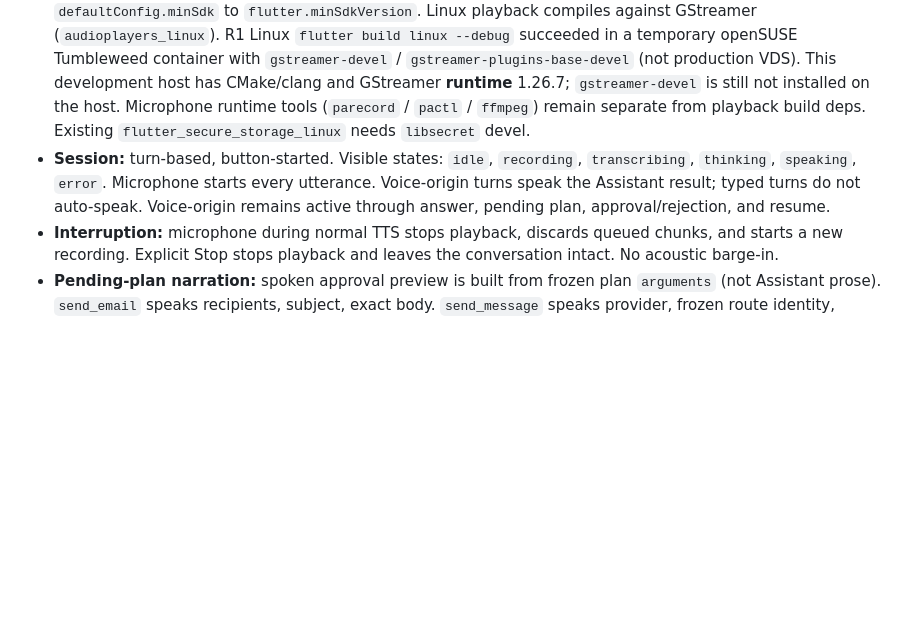
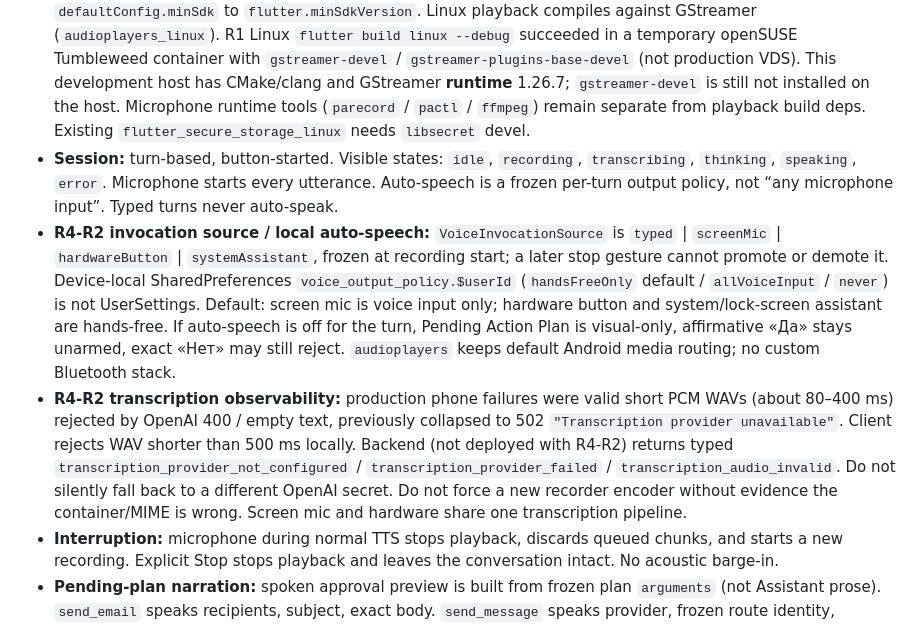
Before and after one commit to d-yacenko/secretary, a Markdown page: DECISIONS.md, the part around one of its changes. GitHub-like rendering; blank space fills up the shorter version.

Commit message:
Record Voice Assistant A R4-R2 awaiting Architect review and user physical gates.
Co-authored-by: Cursor <cursoragent@cursor.com>

```diff
--- a/DECISIONS.md
+++ b/DECISIONS.md
@@ -548,7 +548,9 @@ Provider connection credentials stay in typed encrypted tables, not a generic JS
 - **Bounds:** Secretary-owned max input per synthesis request is 3000 Unicode characters. Blank or over-limit direct API input is typed 422 (`speech_text_empty` / `speech_text_too_long`). Validation/prepare runs before resolving the user OpenAI credential or constructing the budget-guarded speech provider, so invalid input does not require provider configuration and makes zero provider/OpenAI calls. Valid text with missing credential still returns safe 502. Long Assistant answers are chunked client-side at paragraph/sentence boundaries, then synthesized/played in order. TTS preprocessing strips presentation-only Markdown; it does not summarize or rewrite the Assistant answer. On-screen Assistant text remains authoritative.
 - **Cost Guard:** every paid speech call passes `OpenAIDailyBudgetGuard` before the provider request. AI audit workload `speech`. Token usage is recorded only when the provider/SDK reports actual usage. Character→token estimates are not invented. Exhausted budget returns the same typed interactive 429 as STT/Assistant, with no provider call.
 - **Playback:** Flutter `audioplayers` (Android + Linux, `stop()` immediately, local file source). Chosen because the existing stack cannot play returned audio, it preserves Android minSdk 23 (plugin minSdk 19, guaranteed support ≥ 23), and it is not a full media framework. Temp playback files are deleted after complete/stop/error/dispose. No permanent voice cache. Current Flutter plugin default `minSdkVersion` is 24; Voice A keeps API 23 via `android.defaultConfig.minSdk = 23` because `flutter build` rewrites `defaultConfig.minSdk` to `flutter.minSdkVersion`. Linux playback compiles against GStreamer (`audioplayers_linux`). R1 Linux `flutter build linux --debug` succeeded in a temporary openSUSE Tumbleweed container with `gstreamer-devel` / `gstreamer-plugins-base-devel` (not production VDS). This development host has CMake/clang and GStreamer **runtime** 1.26.7; `gstreamer-devel` is still not installed on the host. Microphone runtime tools (`parecord` / `pactl` / `ffmpeg`) remain separate from playback build deps. Existing `flutter_secure_storage_linux` needs `libsecret` devel.
-- **Session:** turn-based, button-started. Visible states: `idle`, `recording`, `transcribing`, `thinking`, `speaking`, `error`. Microphone starts every utterance. Voice-origin turns speak the Assistant result; typed turns do not auto-speak. Voice-origin remains active through answer, pending plan, approval/rejection, and resume.
+- **Session:** turn-based, button-started. Visible states: `idle`, `recording`, `transcribing`, `thinking`, `speaking`, `error`. Microphone starts every utterance. Auto-speech is a frozen per-turn output policy, not “any microphone input”. Typed turns never auto-speak.
+- **R4-R2 invocation source / local auto-speech:** `VoiceInvocationSource` is `typed` | `screenMic` | `hardwareButton` | `systemAssistant`, frozen at recording start; a later stop gesture cannot promote or demote it. Device-local SharedPreferences `voice_output_policy.$userId` (`handsFreeOnly` default / `allVoiceInput` / `never`) is not UserSettings. Default: screen mic is voice input only; hardware button and system/lock-screen assistant are hands-free. If auto-speech is off for the turn, Pending Action Plan is visual-only, affirmative «Да» stays unarmed, exact «Нет» may still reject. `audioplayers` keeps default Android media routing; no custom Bluetooth stack.
+- **R4-R2 transcription observability:** production phone failures were valid short PCM WAVs (about 80–400 ms) rejected by OpenAI 400 / empty text, previously collapsed to 502 `"Transcription provider unavailable"`. Client rejects WAV shorter than 500 ms locally. Backend (not deployed with R4-R2) returns typed `transcription_provider_not_configured` / `transcription_provider_failed` / `transcription_audio_invalid`. Do not silently fall back to a different OpenAI secret. Do not force a new recorder encoder without evidence the container/MIME is wrong. Screen mic and hardware share one transcription pipeline.
 - **Interruption:** microphone during normal TTS stops playback, discards queued chunks, and starts a new recording. Explicit Stop stops playback and leaves the conversation intact. No acoustic barge-in.
 - **Pending-plan narration:** spoken approval preview is built from frozen plan `arguments` (not Assistant prose). `send_email` speaks recipients, subject, exact body. `send_message` speaks provider, frozen route identity, reply/new when available, exact body. Ends with «Отправить?». Mixed/unsupported plans stay visual-only; voice approval is disabled.
 - **Voice approval:** fail-closed deterministic whole-command parser. No LLM/fuzzy confirmation. Affirm: `да`, `отправляй`, `подтверждаю`, `да отправляй`. Reject: `нет`, `не отправляй`, `отмена`. Normalization: trim, lowercase, collapse whitespace, strip terminal punctuation. Ambiguous (`да, но …`, `наверное да`) does not approve or send the transcript to Assistant.
```
Also changed, not shown: other parts of DECISIONS.md (+1 -1 lines), CURRENT_TASK.md (+33 -21 lines), PROJECT_STATE.md (+1 -1 lines).
